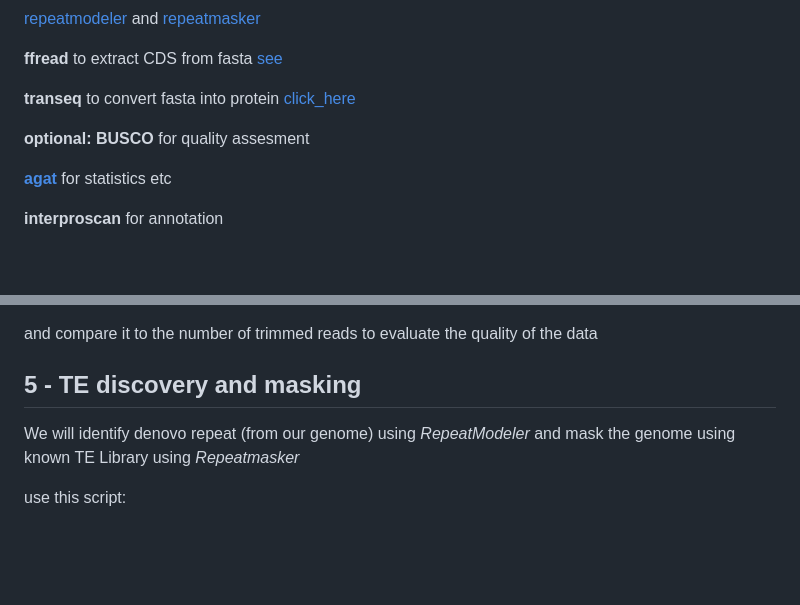
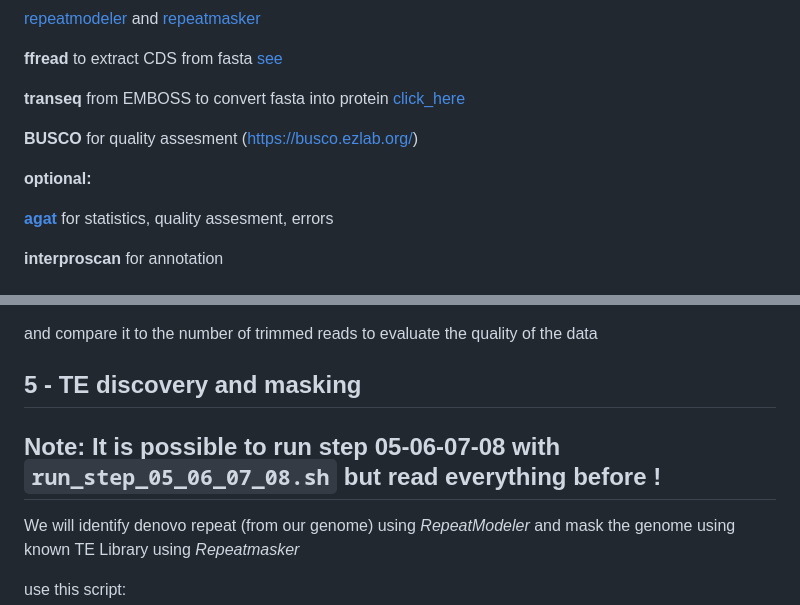
Before and after one commit to QuentinRougemont/genome_annotation, a Markdown page: README.md, 2 parts joined by grey strips. GitHub-like rendering; blank space fills up the shorter version.

````diff
--- a/README.md
+++ b/README.md
@@ -104,11 +104,15 @@ Note: you must register [online](http://exon.gatech.edu/GeneMark/license_downloa
 
 **ffread** to extract CDS from fasta [see](http://ccb.jhu.edu/software/stringtie/gff.shtml#gffread)
 
-**transeq** to convert fasta into protein [click_here](https://www.bioinformatics.nl/cgi-bin/emboss/help/transeq)
+**transeq**  from EMBOSS to convert fasta into protein [click_here](https://www.bioinformatics.nl/cgi-bin/emboss/help/transeq)
 
-**optional: BUSCO** for quality assesment
+**BUSCO** for quality assesment (https://busco.ezlab.org/)
 
-**[agat](https://agat.readthedocs.io/en/latest/index.html)** for statistics etc
+
+**optional:**
+
+
+**[agat](https://agat.readthedocs.io/en/latest/index.html)** for statistics, quality assesment, errors
 
 **interproscan** for annotation
 
@@ -160,6 +164,8 @@ and compare it to the number of trimmed reads to evaluate the quality of the dat
 
 
 ## 5 - TE discovery and masking
+
+## Note: It is possible to run step 05-06-07-08 with ```run_step_05_06_07_08.sh``` but read everything before !
 
 We will identify denovo repeat (from our genome) using *RepeatModeler* and mask the genome using known TE Library using *Repeatmasker*
 
````
